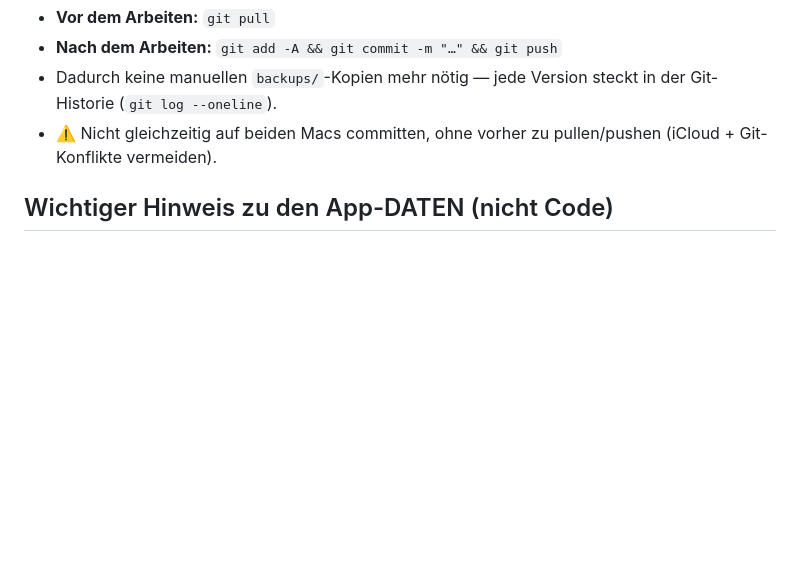
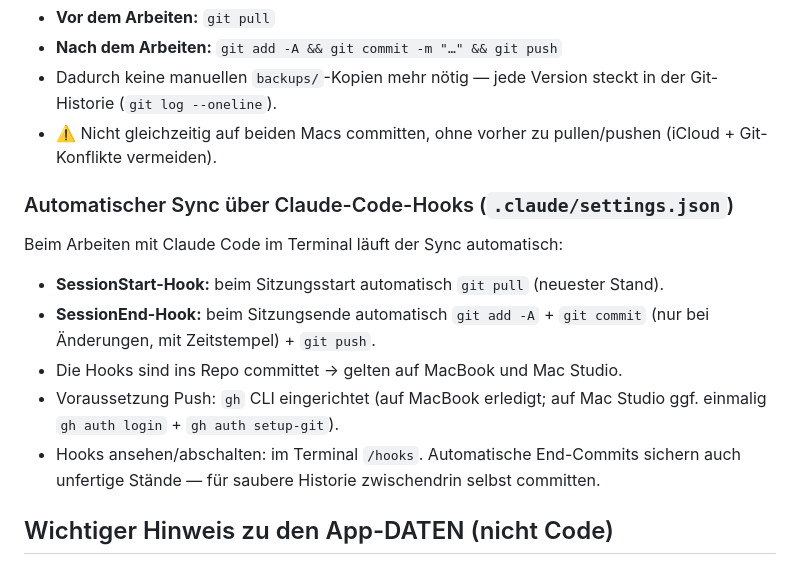
Before and after one commit to WiKa1303/SellerHub, a Markdown page: CLAUDE.md, the part around the change. GitHub-like rendering; blank space fills up the shorter version.

Commit message:
CLAUDE.md: automatischen Sync (SessionStart/SessionEnd-Hooks) dokumentiert
Co-Authored-By: Claude Opus 4.8 (1M context) <noreply@anthropic.com>

```diff
--- a/CLAUDE.md
+++ b/CLAUDE.md
@@ -42,6 +42,14 @@ Code/Design wird über GitHub zwischen MacBook und Mac Studio synchronisiert.
 - Dadurch keine manuellen `backups/`-Kopien mehr nötig — jede Version steckt in der Git-Historie (`git log --oneline`).
 - ⚠️ Nicht gleichzeitig auf beiden Macs committen, ohne vorher zu pullen/pushen (iCloud + Git-Konflikte vermeiden).
 
+### Automatischer Sync über Claude-Code-Hooks (`.claude/settings.json`)
+Beim Arbeiten mit Claude Code im Terminal läuft der Sync automatisch:
+- **SessionStart-Hook:** beim Sitzungsstart automatisch `git pull` (neuester Stand).
+- **SessionEnd-Hook:** beim Sitzungsende automatisch `git add -A` + `git commit` (nur bei Änderungen, mit Zeitstempel) + `git push`.
+- Die Hooks sind ins Repo committet → gelten auf MacBook und Mac Studio.
+- Voraussetzung Push: `gh` CLI eingerichtet (auf MacBook erledigt; auf Mac Studio ggf. einmalig `gh auth login` + `gh auth setup-git`).
+- Hooks ansehen/abschalten: im Terminal `/hooks`. Automatische End-Commits sichern auch unfertige Stände — für saubere Historie zwischendrin selbst committen.
+
 ## Wichtiger Hinweis zu den App-DATEN (nicht Code)
 Die App speichert Login + eingegebene Daten im Browser **gebunden an den Dateipfad** (`file://`).
 Auf einem neuen Rechner ist die App daher zunächst „leer" (neuer Login nötig). Git/GitHub synct nur den **Code**, nicht die Browser-Daten.
```
